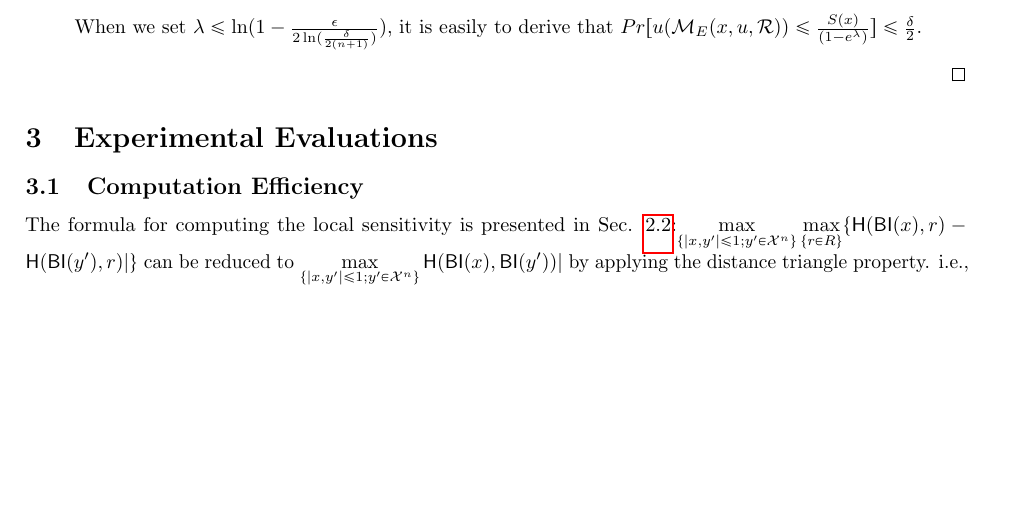
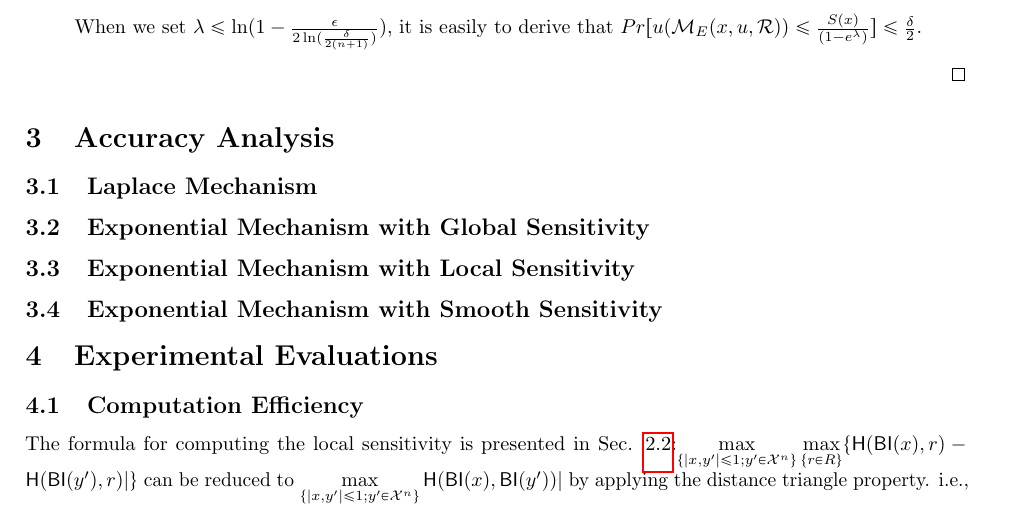
Before and after one commit to JiawenUB/DP-Bayesian-Inference, a LaTeX document (main.tex): part of page 4 of 6, cut so that both start at the same text, the shorter picture padded with empty space. Compiled offline with pdfLaTeX.

Commit message:
update accuracy

```diff
--- a/main.tex
+++ b/main.tex
@@ -239,6 +239,15 @@ When we set $\lambda \leq \ln(1 - \frac{\epsilon}{2 \ln (\frac{\delta}{2 (n + 1)
 
 \end{proof}
 
+\section{Accuracy Analysis}
+\subsection{Laplace Mechanism}
+
+\subsection{Exponential Mechanism with Global Sensitivity}
+
+\subsection{Exponential Mechanism with Local Sensitivity}
+
+\subsection{Exponential Mechanism with Smooth Sensitivity}
+
 \section{Experimental Evaluations}
 \subsection{Computation Efficiency}
 The formula for computing the local sensitivity is presented in Sec. \ref{subsec_emls}:$\max\limits_{\{|x,y'| \leq 1; y'\in \mathcal{X}^n\}}\max\limits_{\{r\in R\}} \{\hlg(\bysinfer(x), r) - \hlg(\bysinfer(y'), r)|\}$ can be reduced to $\max\limits_{\{|x,y'| \leq 1;y'\in \mathcal{X}^n\}}\hlg(\bysinfer(x), \bysinfer(y'))|$ by applying the distance triangle property. i.e., the maximum value over $\max\limits_{r \in R}$ always happen when $r = \bysinfer(x)$ itself, where $\Delta_{l}u(x) = \max\limits_{\{|x,y'| \leq 1;y'\in \mathcal{X}^n\}} \{\hlg(\bysinfer(x), \bysinfer(x)) - \hlg(\bysinfer(y'), \bysinfer(x))|\} = \max\limits_{\{|x,y'| \leq 1;y'\in \mathcal{X}^n\}} \{\hlg(\bysinfer(y'), \bysinfer(x))|\}$. We also have some experiments for validating our proposal as in Fig. \ref{fig_efficiency}, where we calculate the $\max\limits_{\{|x,y'| \leq 1;y'\in \mathcal{X}^n\}}$ value for every candidate $r \in R$. It is shown that maximum value taken when  $r = \bysinfer(x)$.
```
Also changed, not shown: main.tex (2 more changed lines).
